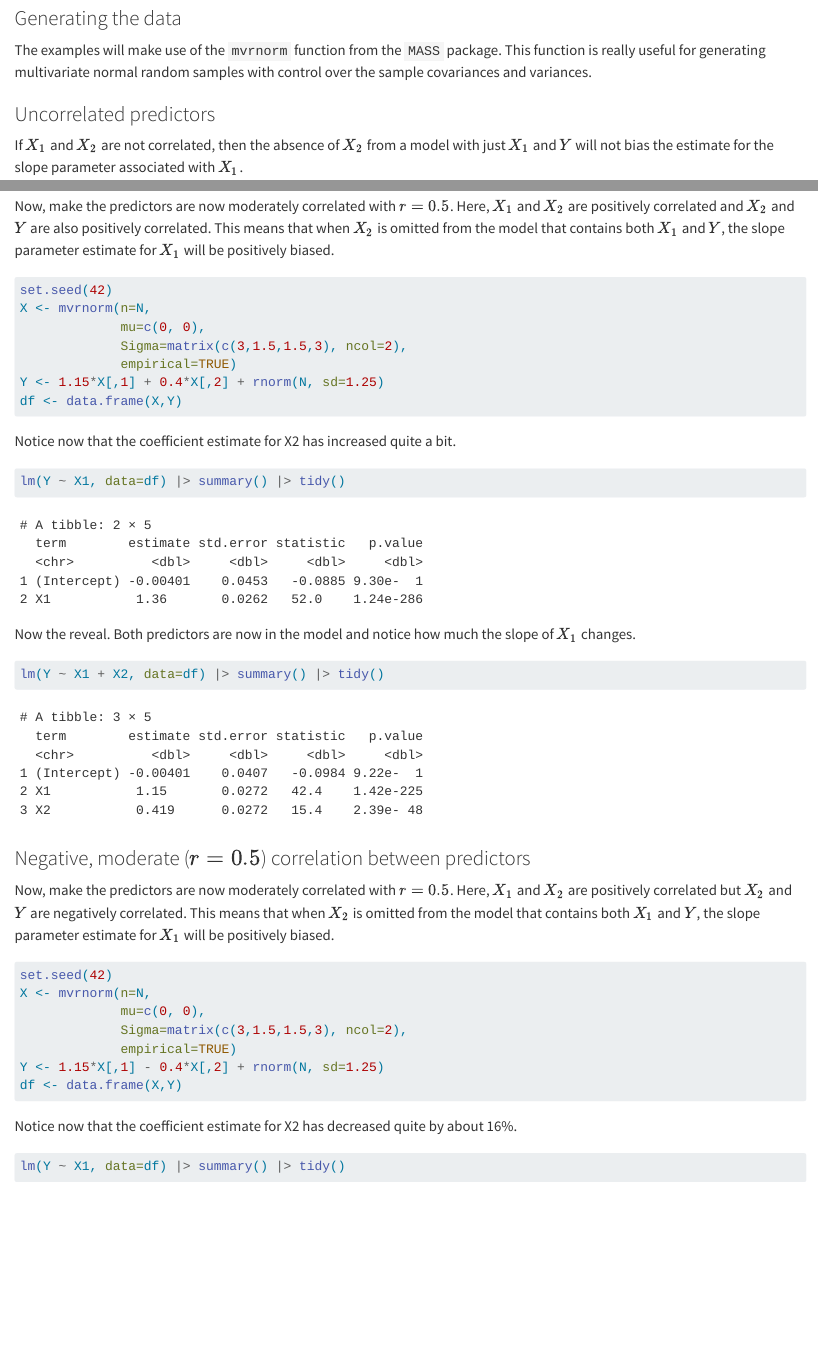
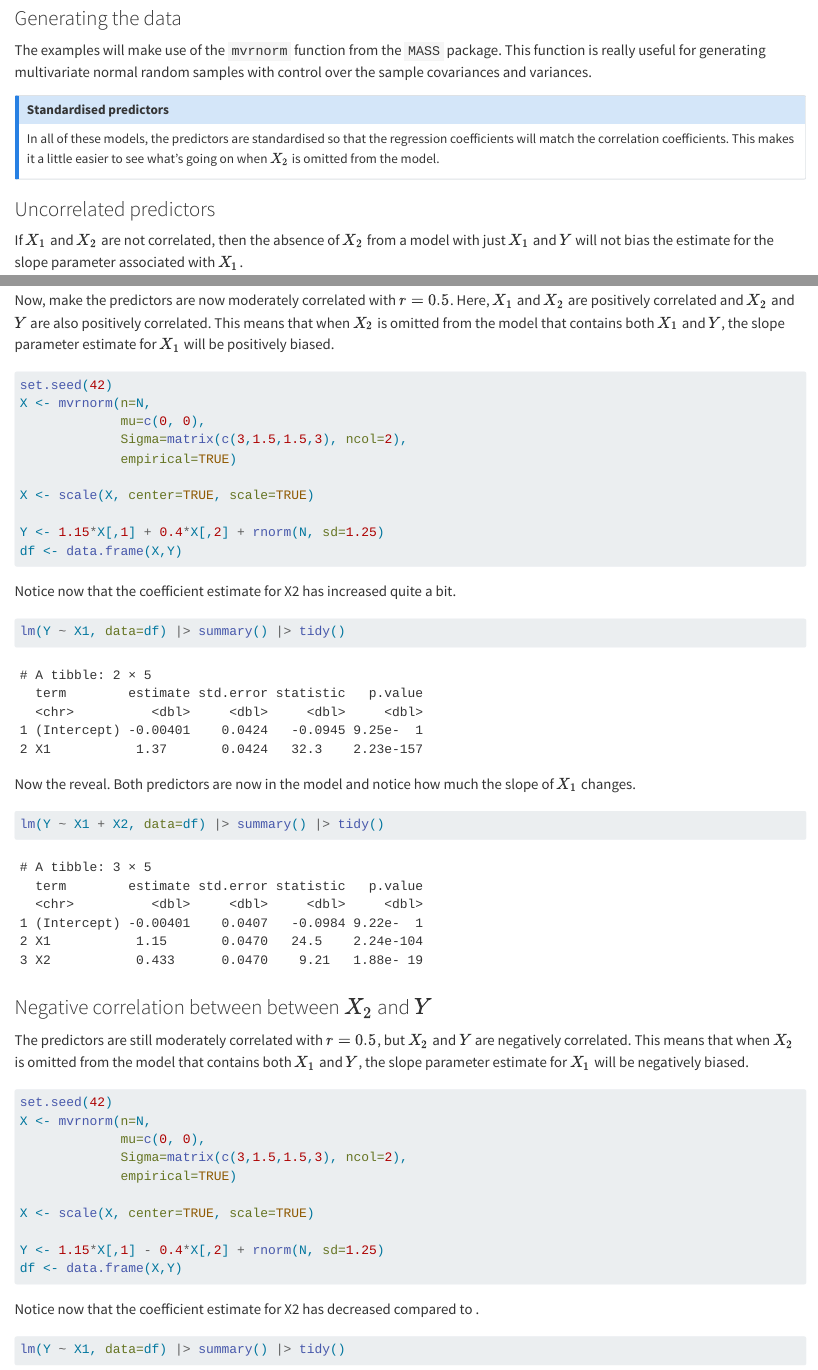
Before and after one commit to TrippBishopStats/RegressionModels, a Quarto document (omitted-variable-bias.qmd): the page in a window 1100 px wide, from 1070 px down, and a second part further down, joined at a grey line. Rendered offline with R 4.5, knitr and Pandoc in place of Quarto, with nearby package versions.

````diff
--- a/omitted-variable-bias.qmd
+++ b/omitted-variable-bias.qmd
@@ -53,6 +53,13 @@
 This function is really useful for generating multivariate normal random samples
 with control over the sample covariances and variances.
 
+:::{.callout-note}
+## Standardised predictors
+In all of these models, the predictors are standardised so that the regression
+coefficients will match the correlation coefficients. This makes it a little
+easier to see what's going on when $X_2$ is omitted from the model.
+:::
+
 ### Uncorrelated predictors
 If $X_1$ and $X_2$ are not correlated, then the absence of $X_2$ from a model
 with just $X_1$ and $Y$ will not bias the estimate for the slope parameter
@@ -68,6 +75,9 @@
              mu=c(0, 0),
              Sigma=matrix(c(3,0,0,3), ncol=2),
              empirical=TRUE)
+
+X <- scale(X, center=TRUE, scale=TRUE)
+
 Y <- 1.15*X[,1] + 0.4*X[,2] + rnorm(N, sd=1.25)
 ```
 
@@ -98,6 +108,9 @@
              mu=c(0, 0),
              Sigma=matrix(c(3,1.5,1.5,3), ncol=2),
              empirical=TRUE)
+
+X <- scale(X, center=TRUE, scale=TRUE)
+
 Y <- 1.15*X[,1] + 0.4*X[,2] + rnorm(N, sd=1.25)
 df <- data.frame(X,Y)
 ```
@@ -113,11 +126,11 @@
 lm(Y ~ X1 + X2, data=df) |> summary() |> tidy()
 ```
 
-### Negative, moderate ($r=0.5$) correlation between predictors
-Now, make the predictors are now moderately correlated with $r=0.5$. Here, $X_1$
-and $X_2$ are positively correlated but $X_2$ and $Y$ are negatively correlated.
-This means that when $X_2$ is omitted from the model that contains both $X_1$
-and $Y$, the slope parameter estimate for $X_1$ will be positively biased.
+### Negative correlation between between $X_2$ and $Y$
+The predictors are still moderately correlated with $r=0.5$, but $X_2$ and $Y$
+are negatively correlated. This means that when $X_2$ is omitted from the model
+that contains both $X_1$ and $Y$, the slope parameter estimate for $X_1$ will be
+negatively biased.
 
 ```{r}
 set.seed(42)
@@ -125,12 +138,14 @@
              mu=c(0, 0),
              Sigma=matrix(c(3,1.5,1.5,3), ncol=2),
              empirical=TRUE)
+
+X <- scale(X, center=TRUE, scale=TRUE)
+
 Y <- 1.15*X[,1] - 0.4*X[,2] + rnorm(N, sd=1.25)
 df <- data.frame(X,Y)
 ```
 
-Notice now that the coefficient estimate for X2 has decreased quite by about
-16%.
+Notice now that the coefficient estimate for X2 has decreased compared to .
 
 ```{r}
 lm(Y ~ X1, data=df) |> summary() |> tidy()
````
